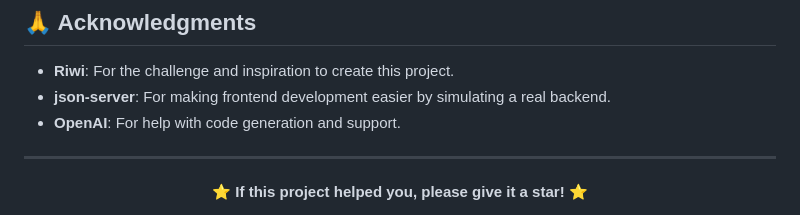
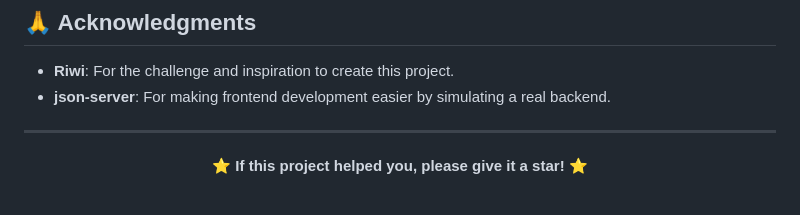
Before and after one commit to Crismiau/JavascriptProyect, a Markdown page: README.md, the part around the change. Rendered like a GitHub page.

```diff
--- a/README.md
+++ b/README.md
@@ -128,8 +128,6 @@ ExamJavascript/
 
 - **Riwi**: For the challenge and inspiration to create this project.
 - **json-server**: For making frontend development easier by simulating a real backend.
-- **OpenAI**: For help with code generation and support.
-
 ---
 
 <div align="center">
```
